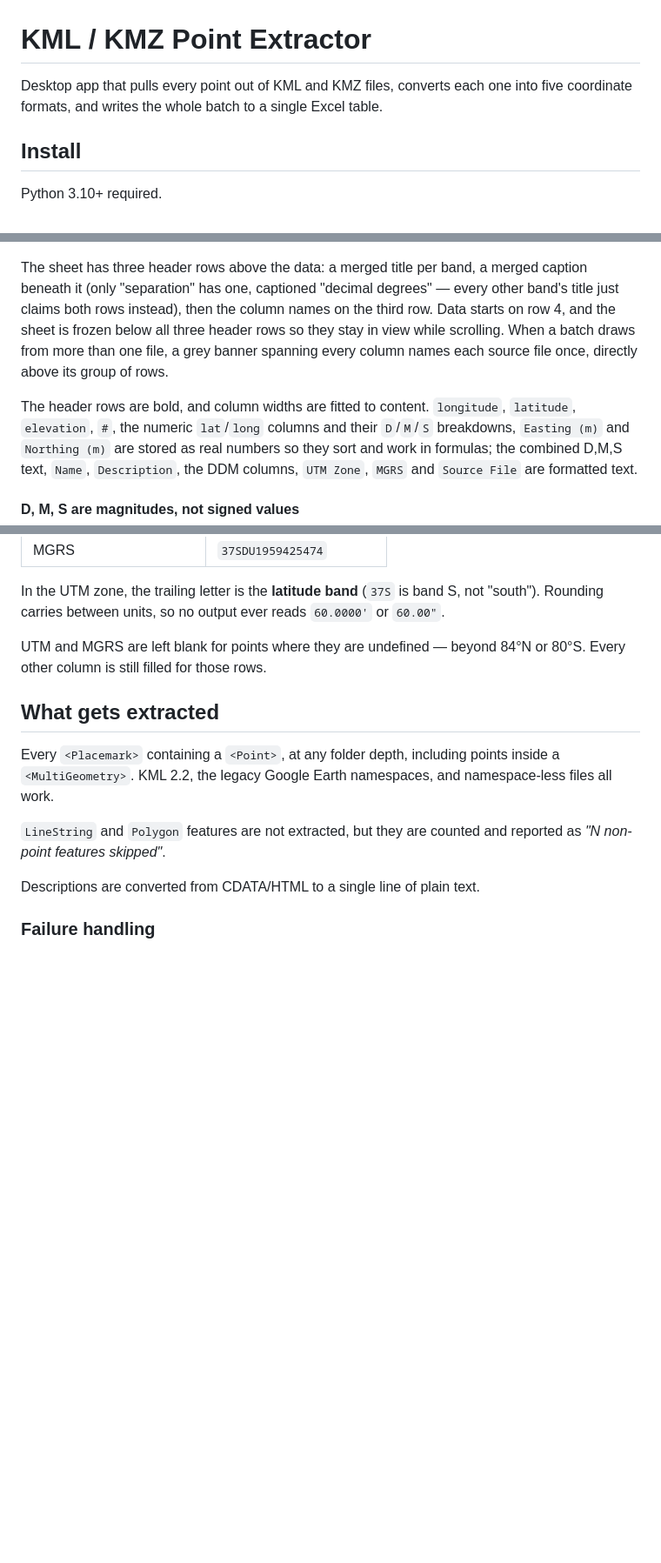
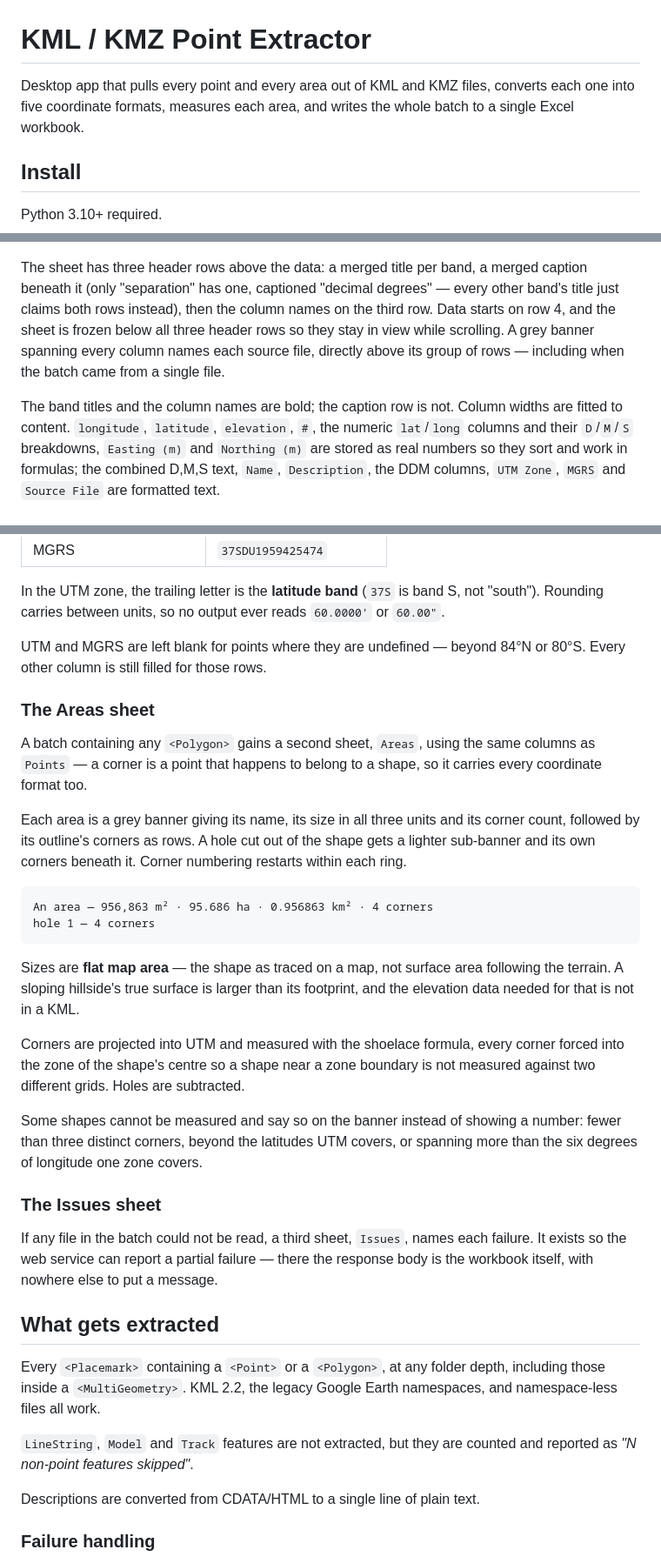
Before and after one commit to codingswat/Kmz, a Markdown page: README.md, 3 parts joined by grey strips. Shown at 87% size. Rendered like a GitHub page; blank space fills up the shorter version.

Commit message:
Describe areas in the README, and correct two claims about the sheet
The README described a tool that discards polygons. It now documents the Areas
sheet, what a banner says, that holes get their own sub-banner, and the three
reasons a shape can come back unmeasured.

It also states plainly that sizes are flat map area rather than surface area
following terrain. That is the assumption most likely to be made silently and
most expensive to discover late, so it belongs on the front page rather than
only in the spec.

Two claims the previous rewrite got wrong. The source-file banner was said to
appear only when a batch draws from more than one file; _write_body starts
with no current file, so it is written for the first group too. And "the
header rows are bold" covered the caption row, which gets alignment and fill
but not bold.

Also adds the Issues sheet, which was never described, and the three modules
missing from the layout table: models, geometry and selftest.

````diff
--- a/README.md
+++ b/README.md
@@ -1,8 +1,8 @@
 # KML / KMZ Point Extractor
 
-Desktop app that pulls every point out of KML and KMZ files, converts each one
-into five coordinate formats, and writes the whole batch to a single Excel
-table.
+Desktop app that pulls every point and every area out of KML and KMZ files,
+converts each one into five coordinate formats, measures each area, and writes
+the whole batch to a single Excel workbook.
 
 ## Install
 
@@ -60,11 +60,12 @@ The sheet has three header rows above the data: a merged title per band, a
 merged caption beneath it (only "separation" has one, captioned "decimal
 degrees" — every other band's title just claims both rows instead), then the
 column names on the third row. Data starts on row 4, and the sheet is frozen
-below all three header rows so they stay in view while scrolling. When a
-batch draws from more than one file, a grey banner spanning every column
-names each source file once, directly above its group of rows.
+below all three header rows so they stay in view while scrolling. A grey
+banner spanning every column names each source file, directly above its group
+of rows — including when the batch came from a single file.
 
-The header rows are bold, and column widths are fitted to content.
+The band titles and the column names are bold; the caption row is not. Column
+widths are fitted to content.
 `longitude`, `latitude`, `elevation`, `#`, the numeric `lat`/`long` columns
 and their `D`/`M`/`S` breakdowns, `Easting (m)` and `Northing (m)` are stored
 as real numbers so they sort and work in formulas; the combined D,M,S text,
@@ -98,14 +99,48 @@ not "south"). Rounding carries between units, so no output ever reads
 UTM and MGRS are left blank for points where they are undefined — beyond
 84°N or 80°S. Every other column is still filled for those rows.
 
+### The Areas sheet
+
+A batch containing any `<Polygon>` gains a second sheet, `Areas`, using the
+same columns as `Points` — a corner is a point that happens to belong to a
+shape, so it carries every coordinate format too.
+
+Each area is a grey banner giving its name, its size in all three units and
+its corner count, followed by its outline's corners as rows. A hole cut out of
+the shape gets a lighter sub-banner and its own corners beneath it. Corner
+numbering restarts within each ring.
+
+```
+An area — 956,863 m² · 95.686 ha · 0.956863 km² · 4 corners
+hole 1 — 4 corners
+```
+
+Sizes are **flat map area** — the shape as traced on a map, not surface area
+following the terrain. A sloping hillside's true surface is larger than its
+footprint, and the elevation data needed for that is not in a KML.
+
+Corners are projected into UTM and measured with the shoelace formula, every
+corner forced into the zone of the shape's centre so a shape near a zone
+boundary is not measured against two different grids. Holes are subtracted.
+
+Some shapes cannot be measured and say so on the banner instead of showing a
+number: fewer than three distinct corners, beyond the latitudes UTM covers, or
+spanning more than the six degrees of longitude one zone covers.
+
+### The Issues sheet
+
+If any file in the batch could not be read, a third sheet, `Issues`, names each
+failure. It exists so the web service can report a partial failure — there the
+response body is the workbook itself, with nowhere else to put a message.
+
 ## What gets extracted
 
-Every `<Placemark>` containing a `<Point>`, at any folder depth, including
-points inside a `<MultiGeometry>`. KML 2.2, the legacy Google Earth
-namespaces, and namespace-less files all work.
+Every `<Placemark>` containing a `<Point>` or a `<Polygon>`, at any folder
+depth, including those inside a `<MultiGeometry>`. KML 2.2, the legacy Google
+Earth namespaces, and namespace-less files all work.
 
-`LineString` and `Polygon` features are not extracted, but they are counted and
-reported as *"N non-point features skipped"*.
+`LineString`, `Model` and `Track` features are not extracted, but they are
+counted and reported as *"N non-point features skipped"*.
 
 Descriptions are converted from CDATA/HTML to a single line of plain text.
 
````
Also changed, not shown: other parts of README.md (+5 -2 lines).
